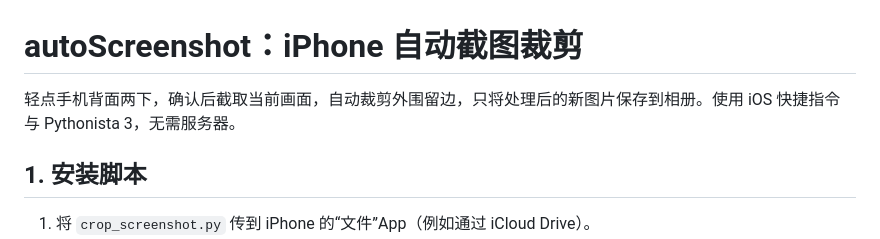
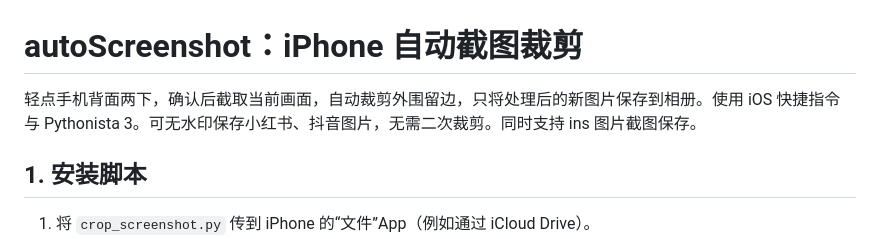
Before and after one commit to p5ych2022/autoScreenshot_IOS, a Markdown page: README.md, the part around the change. Drawn GitHub-style.

```diff
--- a/README.md
+++ b/README.md
@@ -1,6 +1,6 @@
 # autoScreenshot：iPhone 自动截图裁剪
 
-轻点手机背面两下，确认后截取当前画面，自动裁剪外围留边，只将处理后的新图片保存到相册。使用 iOS 快捷指令与 Pythonista 3，无需服务器。
+轻点手机背面两下，确认后截取当前画面，自动裁剪外围留边，只将处理后的新图片保存到相册。使用 iOS 快捷指令与 Pythonista 3。可无水印保存小红书、抖音图片，无需二次裁剪。同时支持 ins 图片截图保存。
 
 ## 1. 安装脚本
 
```
